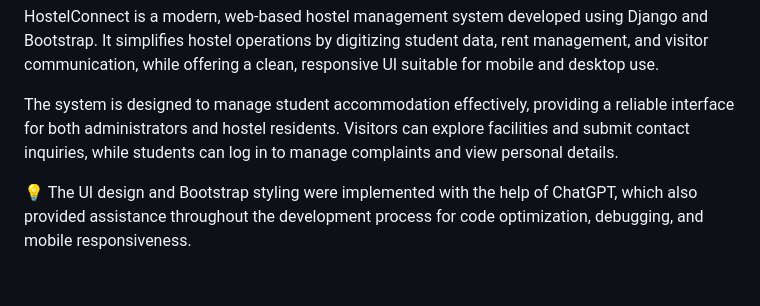
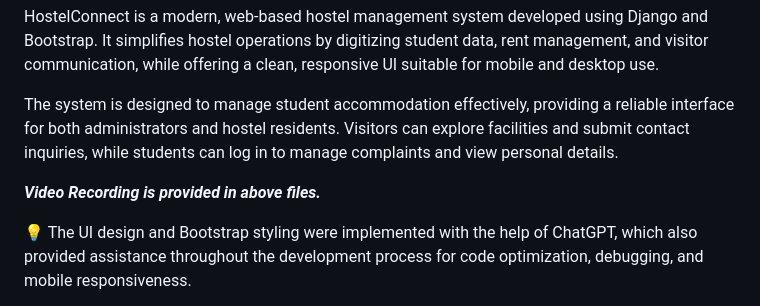
Before and after one commit to AyushGaikwad84/HostelConnect---Hostel-management-system-using-python-Django, a Markdown page: README.md, the part around the change. GitHub-like rendering; blank space fills up the shorter version.

```diff
--- a/README.md
+++ b/README.md
@@ -2,6 +2,8 @@
 HostelConnect is a modern, web-based hostel management system developed using Django and Bootstrap. It simplifies hostel operations by digitizing student data, rent management, and visitor communication, while offering a clean, responsive UI suitable for mobile and desktop use.
 
 The system is designed to manage student accommodation effectively, providing a reliable interface for both administrators and hostel residents. Visitors can explore facilities and submit contact inquiries, while students can log in to manage complaints and view personal details.
+
+_**Video Recording is provided in above files.**_
 
 💡 The UI design and Bootstrap styling were implemented with the help of ChatGPT, which also provided assistance throughout the development process for code optimization, debugging, and mobile responsiveness.
 
```
